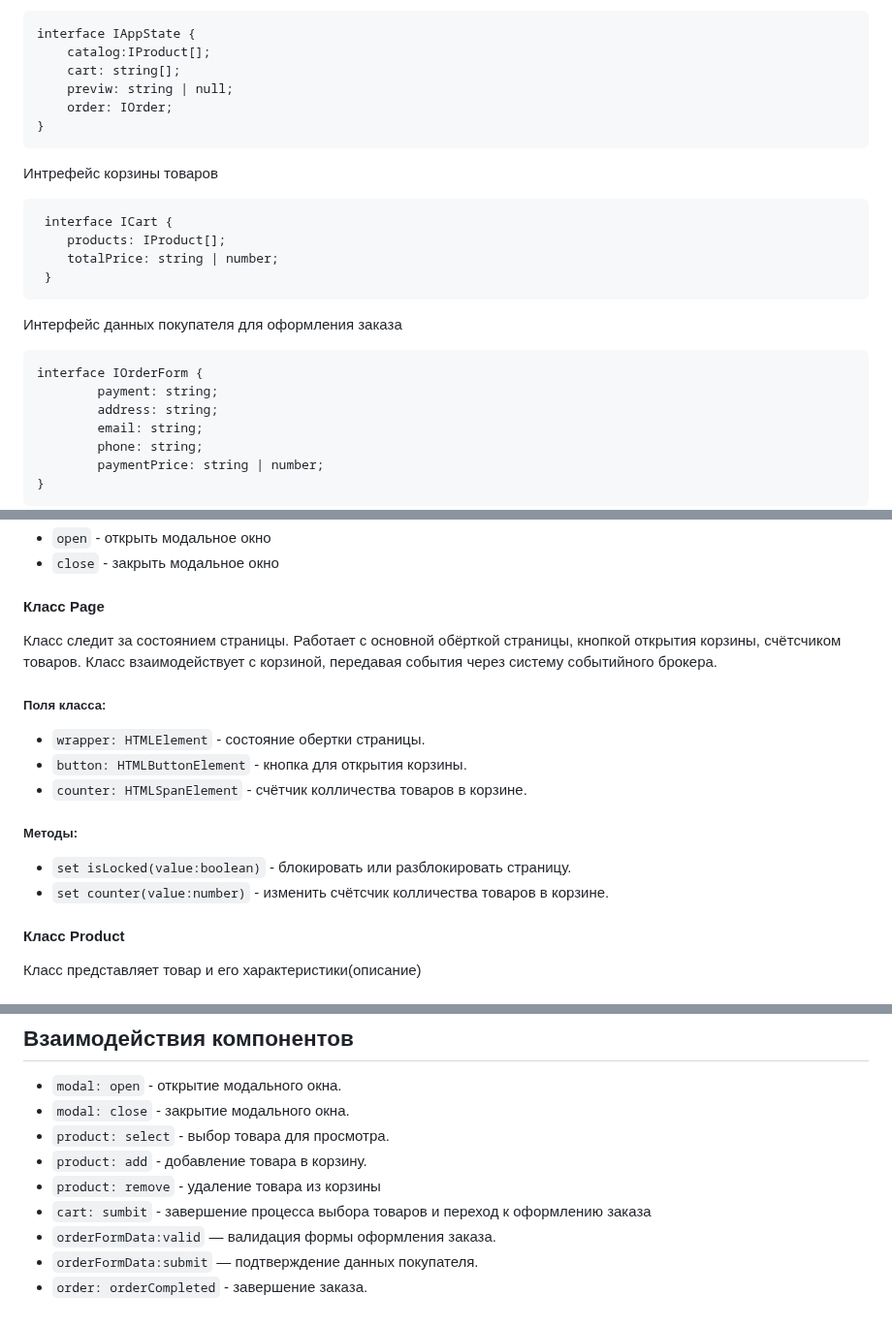
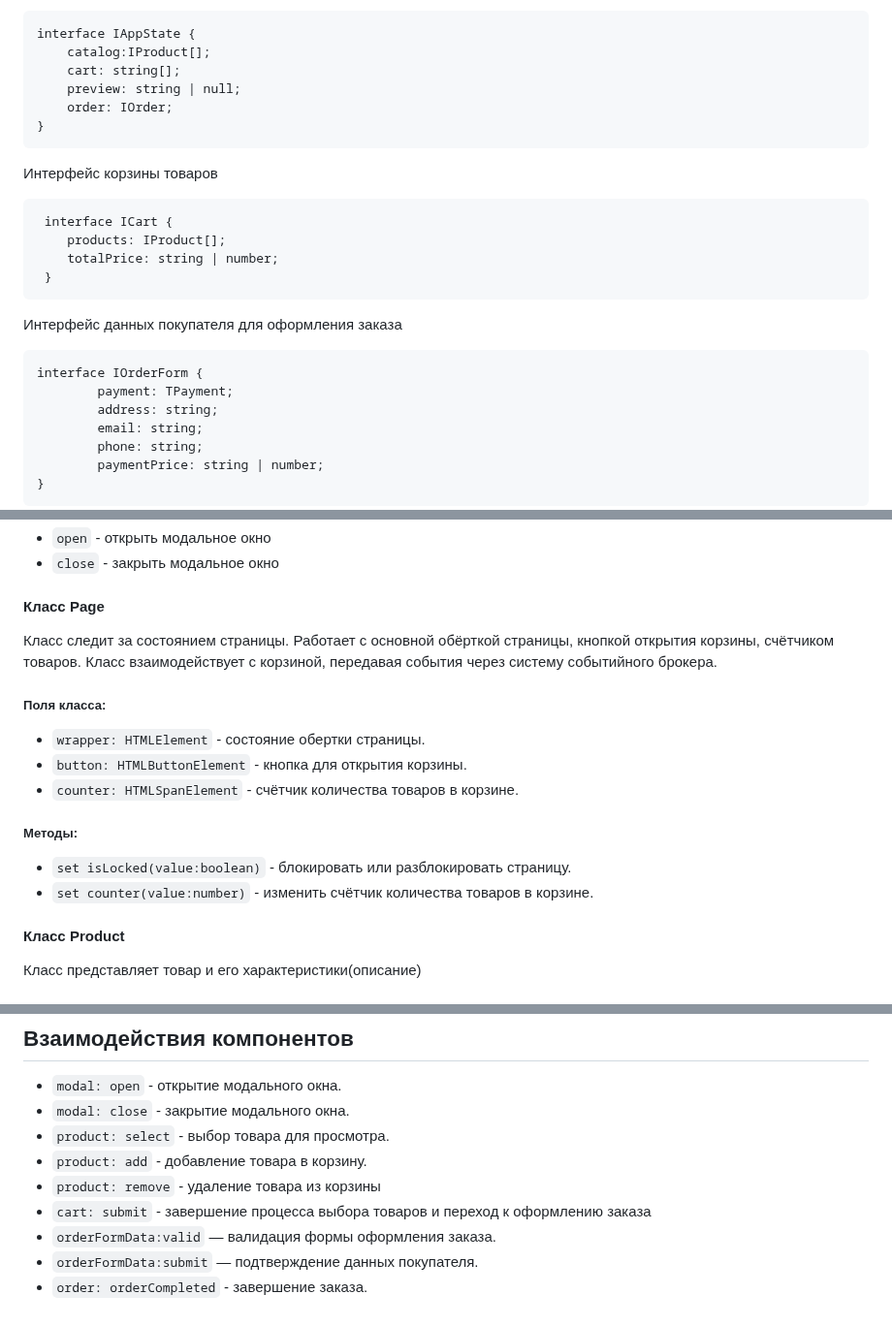
Before and after one commit to TessSeash/web-larek-frontend, a Markdown page: README.md, 3 parts joined by grey strips. Shown at 97% size. GitHub-like rendering.

````diff
--- a/README.md
+++ b/README.md
@@ -62,11 +62,11 @@ interface IProduct {
 interface IAppState {
 	catalog:IProduct[];
 	cart: string[];
-	previw: string | null;
+	preview: string | null;
 	order: IOrder;
 }
 ```
-Интрефейс корзины товаров
+Интерфейс корзины товаров
 ```
  interface ICart {
 	products: IProduct[];
@@ -76,7 +76,7 @@ interface IAppState {
 Интерфейс данных покупателя для оформления заказа
 ```
 interface IOrderForm {
-    	payment: string;
+    	payment: TPayment;
     	address: string;
     	email: string;
     	phone: string;
@@ -203,18 +203,18 @@ type FormErrors = Partial<Record<keyof IOrder, string>>;
 
 #### Класс Page
 
-Класс следит за состоянием страницы. Работает с основной обёрткой страницы, кнопкой открытия корзины, счётсчиком товаров.
+Класс следит за состоянием страницы. Работает с основной обёрткой страницы, кнопкой открытия корзины, счётчиком товаров.
 Класс взаимодействует с корзиной, передавая события через систему событийного брокера.
 
 ##### Поля класса:
 
 - `wrapper: HTMLElement` - состояние обертки страницы.
 - `button: HTMLButtonElement` - кнопка для открытия корзины.
-- `counter: HTMLSpanElement` - счётчик колличества товаров в корзине.
+- `counter: HTMLSpanElement` - счётчик количества товаров в корзине.
 
 ##### Методы:
 - `set isLocked(value:boolean)` - блокировать или разблокировать страницу.
-- `set counter(value:number)` - изменить счётсчик колличества товаров в корзине.
+- `set counter(value:number)` - изменить счётчик количества товаров в корзине.
 
 
 #### Класс Product
@@ -280,7 +280,7 @@ type FormErrors = Partial<Record<keyof IOrder, string>>;
 - `product: select` - выбор товара для просмотра.
 - `product: add` - добавление товара в корзину.
 - `product: remove` -  удаление товара из корзины
-- `cart: sumbit` - завершение процесса выбора товаров и переход к оформлению заказа
+- `cart: submit` - завершение процесса выбора товаров и переход к оформлению заказа
 - `orderFormData:valid` — валидация формы оформления заказа.
 - `orderFormData:submit` — подтверждение данных покупателя.
 - `order: orderCompleted` - завершение заказа.
````
Also changed, not shown: other parts of README.md (+16 -16 lines).
